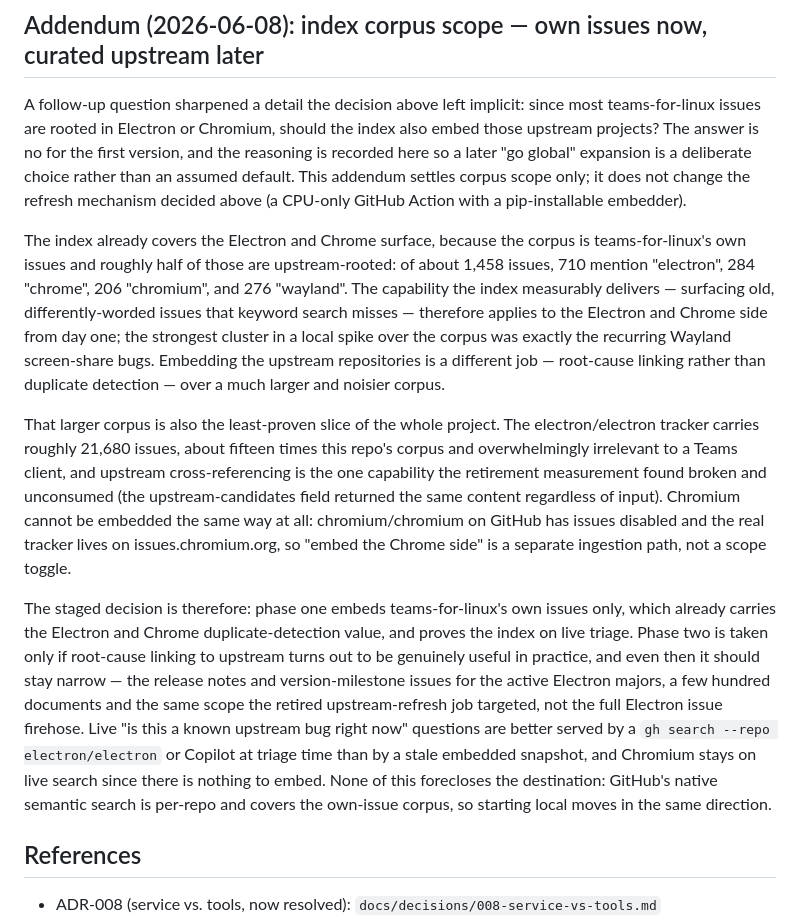
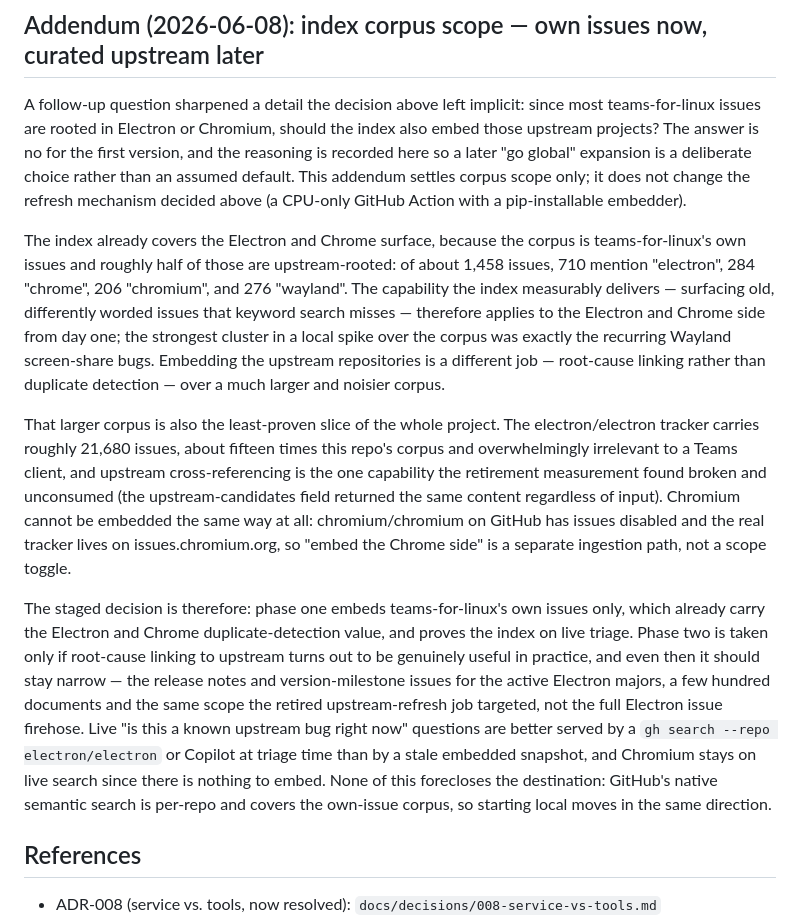
Before and after one commit to IsmaelMartinez/github-issue-triage-bot, a Markdown page: docs/decisions/009-retire-the-service.md, the part around the change. GitHub-like rendering.

Commit message:
docs: address Gemini grammar nits on #164
Drop the hyphen in "differently worded" and fix verb agreement
("own issues ... which already carry").

Co-Authored-By: Claude Opus 4.8 (1M context) <noreply@anthropic.com>

```diff
--- a/docs/decisions/009-retire-the-service.md
+++ b/docs/decisions/009-retire-the-service.md
@@ -34,11 +34,11 @@ The maintainer keeps the capability that worked, in a form with no servers, no d
 
 A follow-up question sharpened a detail the decision above left implicit: since most teams-for-linux issues are rooted in Electron or Chromium, should the index also embed those upstream projects? The answer is no for the first version, and the reasoning is recorded here so a later "go global" expansion is a deliberate choice rather than an assumed default. This addendum settles corpus scope only; it does not change the refresh mechanism decided above (a CPU-only GitHub Action with a pip-installable embedder).
 
-The index already covers the Electron and Chrome surface, because the corpus is teams-for-linux's own issues and roughly half of those are upstream-rooted: of about 1,458 issues, 710 mention "electron", 284 "chrome", 206 "chromium", and 276 "wayland". The capability the index measurably delivers — surfacing old, differently-worded issues that keyword search misses — therefore applies to the Electron and Chrome side from day one; the strongest cluster in a local spike over the corpus was exactly the recurring Wayland screen-share bugs. Embedding the upstream repositories is a different job — root-cause linking rather than duplicate detection — over a much larger and noisier corpus.
+The index already covers the Electron and Chrome surface, because the corpus is teams-for-linux's own issues and roughly half of those are upstream-rooted: of about 1,458 issues, 710 mention "electron", 284 "chrome", 206 "chromium", and 276 "wayland". The capability the index measurably delivers — surfacing old, differently worded issues that keyword search misses — therefore applies to the Electron and Chrome side from day one; the strongest cluster in a local spike over the corpus was exactly the recurring Wayland screen-share bugs. Embedding the upstream repositories is a different job — root-cause linking rather than duplicate detection — over a much larger and noisier corpus.
 
 That larger corpus is also the least-proven slice of the whole project. The electron/electron tracker carries roughly 21,680 issues, about fifteen times this repo's corpus and overwhelmingly irrelevant to a Teams client, and upstream cross-referencing is the one capability the retirement measurement found broken and unconsumed (the upstream-candidates field returned the same content regardless of input). Chromium cannot be embedded the same way at all: chromium/chromium on GitHub has issues disabled and the real tracker lives on issues.chromium.org, so "embed the Chrome side" is a separate ingestion path, not a scope toggle.
 
-The staged decision is therefore: phase one embeds teams-for-linux's own issues only, which already carries the Electron and Chrome duplicate-detection value, and proves the index on live triage. Phase two is taken only if root-cause linking to upstream turns out to be genuinely useful in practice, and even then it should stay narrow — the release notes and version-milestone issues for the active Electron majors, a few hundred documents and the same scope the retired upstream-refresh job targeted, not the full Electron issue firehose. Live "is this a known upstream bug right now" questions are better served by a `gh search --repo electron/electron` or Copilot at triage time than by a stale embedded snapshot, and Chromium stays on live search since there is nothing to embed. None of this forecloses the destination: GitHub's native semantic search is per-repo and covers the own-issue corpus, so starting local moves in the same direction.
+The staged decision is therefore: phase one embeds teams-for-linux's own issues only, which already carry the Electron and Chrome duplicate-detection value, and proves the index on live triage. Phase two is taken only if root-cause linking to upstream turns out to be genuinely useful in practice, and even then it should stay narrow — the release notes and version-milestone issues for the active Electron majors, a few hundred documents and the same scope the retired upstream-refresh job targeted, not the full Electron issue firehose. Live "is this a known upstream bug right now" questions are better served by a `gh search --repo electron/electron` or Copilot at triage time than by a stale embedded snapshot, and Chromium stays on live search since there is nothing to embed. None of this forecloses the destination: GitHub's native semantic search is per-repo and covers the own-issue corpus, so starting local moves in the same direction.
 
 ## References
 
```
